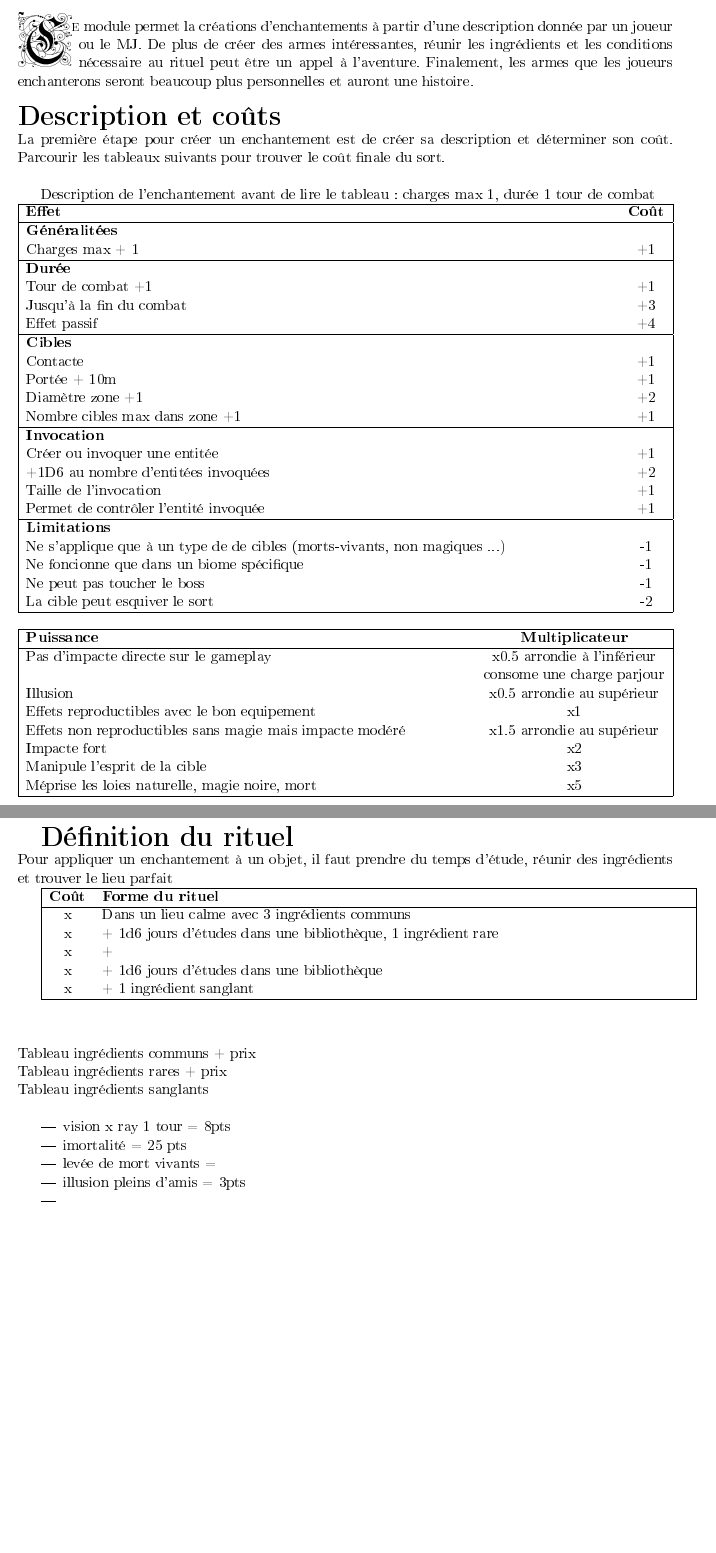
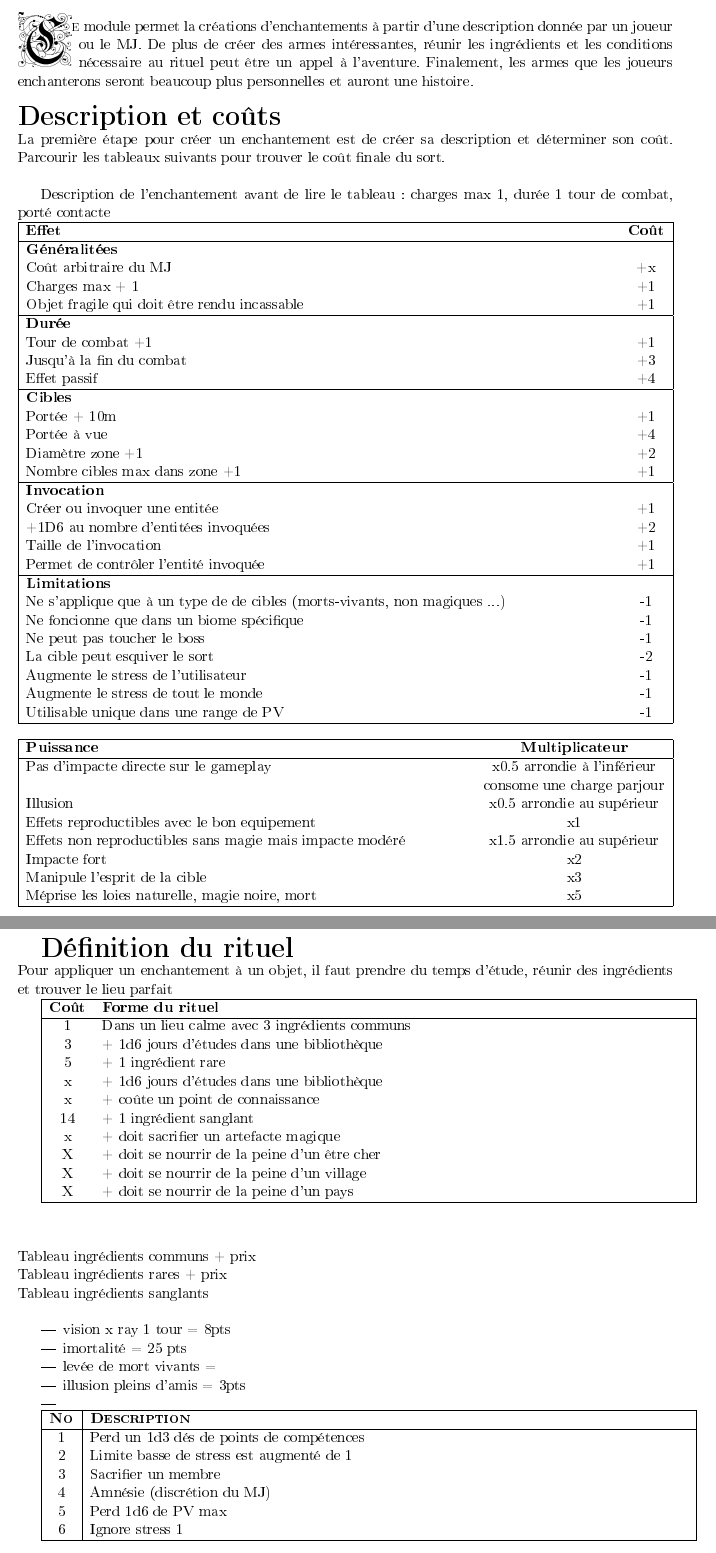
Before and after one commit to kalharko/petit-jdr-universel, a LaTeX document (Modules/Regles_Additionnelles/Enchantements.tex): two parts of pages 1 and 2 of 2, joined at a grey line, cut so that both start at the same text, the shorter picture padded with empty space. Compiled offline with pdfLaTeX.

Commit message:
:construction: Enchantements

```diff
--- a/Modules/Regles_Additionnelles/Enchantements.tex
+++ b/Modules/Regles_Additionnelles/Enchantements.tex
@@ -47,7 +47,7 @@
     }
 
 \newcommand{\enluminure}[2]{\lettrine[lines=3]{\small \initfamily #1}{#2}}
-
+\newcommand{\scbf}[1]{\textsc{\textbf{#1}}}
 
 % Style !
 \definecolor{10Black}{cmyk}{0, 0, 0, 0.10} % 10% of black
@@ -79,7 +79,7 @@
 La première étape pour créer un enchantement est de créer sa description et déterminer son coût. Parcourir les tableaux suivants pour trouver le coût finale du sort.\newline
 
 
-Description de l'enchantement avant de lire le tableau : charges max 1, durée 1 tour de combat
+Description de l'enchantement avant de lire le tableau : charges max 1, durée 1 tour de combat, porté contacte
 
 \noindent
 \begin{tabularx}{\linewidth}{|Xc|}
@@ -88,7 +88,9 @@ Description de l'enchantement avant de lire le tableau : charges max 1, durée 1
     \textbf{Effet} & \textbf{Coût}\\
     \hline
     \textbf{Généralitées} &\\
+    Coût arbitraire du MJ & +x\\
     Charges max + 1 & +1\\
+    Objet fragile qui doit être rendu incassable & +1\\
     \hline
     \textbf{Durée} &\\
     Tour de combat +1 & +1\\
@@ -96,8 +98,8 @@ Description de l'enchantement avant de lire le tableau : charges max 1, durée 1
     Effet passif & +4\\
     \hline
     \textbf{Cibles} &\\
-    Contacte & +1\\
     Portée + 10m & +1\\
+    Portée à vue & +4\\
     Diamètre zone +1 & +2\\
     Nombre cibles max dans zone +1 & +1\\
     \hline
@@ -112,6 +114,9 @@ Description de l'enchantement avant de lire le tableau : charges max 1, durée 1
     Ne foncionne que dans un biome spécifique & -1\\
     Ne peut pas toucher le boss & -1\\
     La cible peut esquiver le sort & -2\\
+    Augmente le stress de l'utilisateur & -1\\
+    Augmente le stress de tout le monde & -1\\
+    Utilisable unique dans une range de PV & -1\\
 
 
 \hline
@@ -146,12 +151,16 @@ Pour appliquer un enchantement à un objet, il faut prendre du temps d'étude, r
 
     \textbf{Coût} & \textbf{Forme du rituel}\\
     \hline
-    x & Dans un lieu calme avec 3 ingrédients communs\\
-    x & + 1d6 jours d'études dans une bibliothèque, 1 ingrédient rare\\
-    x & + \\
+    1    & Dans un lieu calme avec 3 ingrédients communs\\
+    3 & + 1d6 jours d'études dans une bibliothèque\\
+    5 & + 1 ingrédient rare\\
     x & + 1d6 jours d'études dans une bibliothèque\\
-    x & + 1 ingrédient sanglant\\
-
+    x & + coûte un point de connaissance\\
+    14 & + 1 ingrédient sanglant\\
+    x & + doit sacrifier un artefacte magique\\
+    X & + doit se nourrir de la peine d'un être cher\\
+    X & + doit se nourrir de la peine d'un village\\
+    X & + doit se nourrir de la peine d'un pays\\
 
 \hline
 \end{tabularx}
@@ -174,4 +183,17 @@ Tableau ingrédients sanglants\newline
 \end{itemize}
 
 
+\begin{tabularx}{\linewidth}{|c|X|}
+\hline
+    \scbf{No} & \scbf{Description}\\
+    \hline
+    1 & Perd un 1d3 dés de points de compétences\\
+    2 & Limite basse de stress est augmenté de 1\\
+    3 & Sacrifier un membre\\
+    4 & Amnésie (discrétion du MJ)\\
+    5 & Perd 1d6 de PV max\\
+    6 & Ignore stress 1\\\hline
+\end{tabularx}
+
+
 \end{document}
```
Also changed, not shown: Modules/Regles_Additionnelles/Enchantements.pdf.
